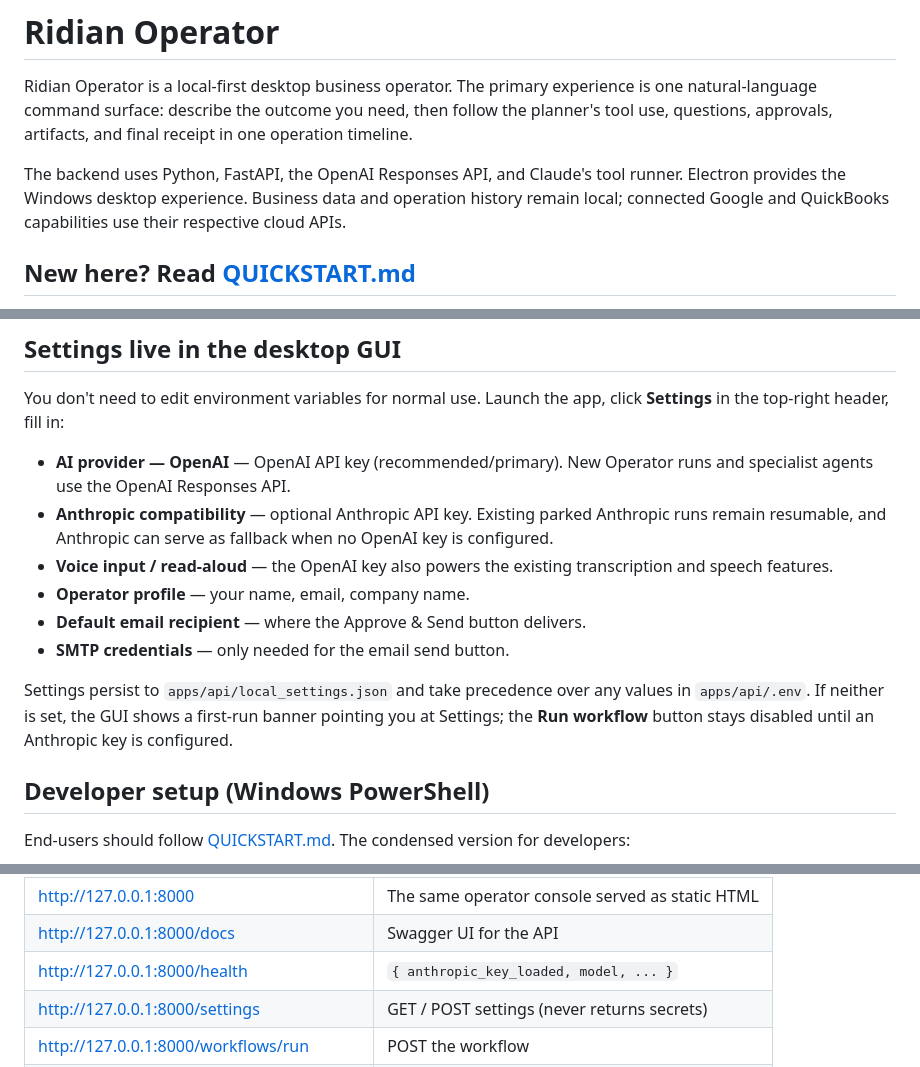
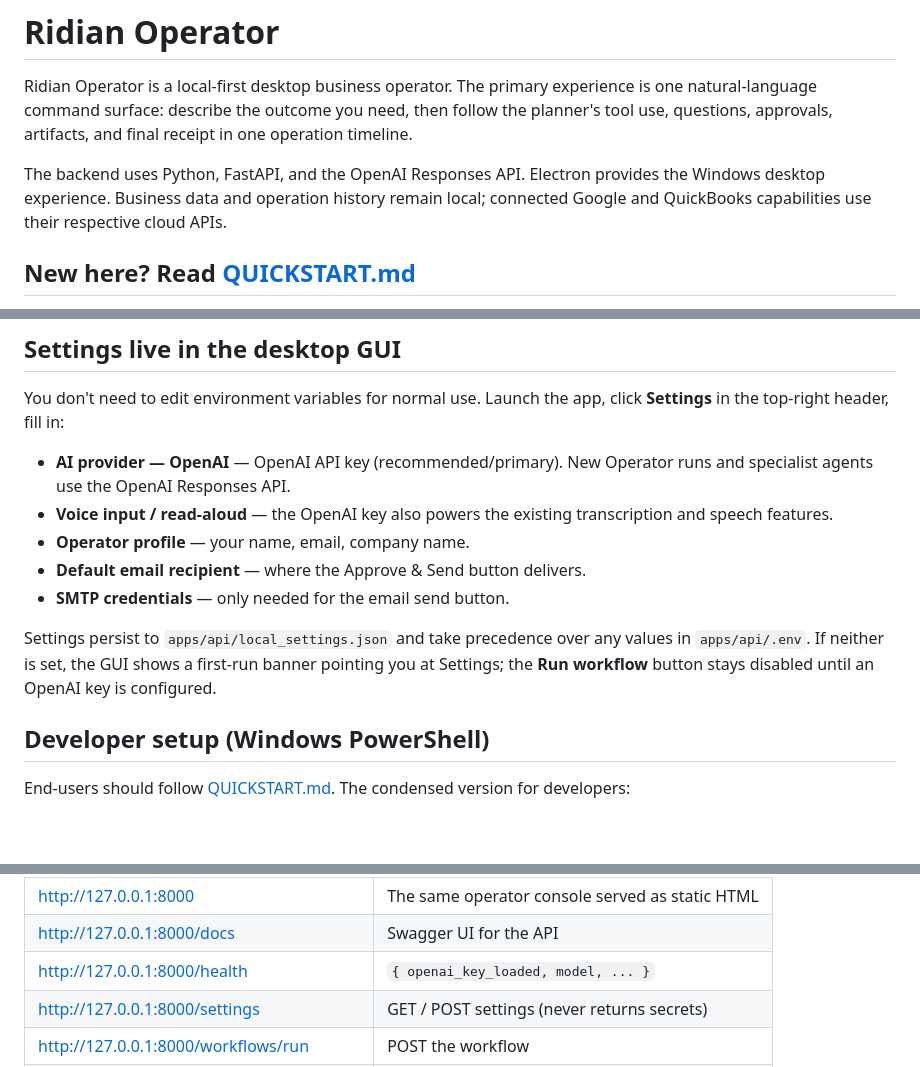
Before and after one commit to RyanLBuchanan/ridian-agency, a Markdown page: README.md, 3 parts joined by grey strips. Drawn GitHub-style; blank space fills up the shorter version.

Commit message:
Document OpenAI-only Ridian architecture

```diff
--- a/README.md
+++ b/README.md
@@ -5,8 +5,7 @@ experience is one natural-language command surface: describe the outcome you
 need, then follow the planner's tool use, questions, approvals, artifacts, and
 final receipt in one operation timeline.
 
-The backend uses Python, FastAPI, the OpenAI Responses API, and Claude's tool
-runner. Electron provides the Windows desktop experience. Business data and
+The backend uses Python, FastAPI, and the OpenAI Responses API. Electron provides the Windows desktop experience. Business data and
 operation history remain local; connected Google and QuickBooks capabilities
 use their respective cloud APIs.
 
@@ -167,9 +166,6 @@ app, click **Settings** in the top-right header, fill in:
 
 - **AI provider — OpenAI** — OpenAI API key (recommended/primary). New
   Operator runs and specialist agents use the OpenAI Responses API.
-- **Anthropic compatibility** — optional Anthropic API key. Existing parked
-  Anthropic runs remain resumable, and Anthropic can serve as fallback when
-  no OpenAI key is configured.
 - **Voice input / read-aloud** — the OpenAI key also powers the existing
   transcription and speech features.
 - **Operator profile** — your name, email, company name.
@@ -179,7 +175,7 @@ app, click **Settings** in the top-right header, fill in:
 Settings persist to `apps/api/local_settings.json` and take precedence
 over any values in `apps/api/.env`. If neither is set, the GUI shows a
 first-run banner pointing you at Settings; the **Run workflow** button
-stays disabled until an Anthropic key is configured.
+stays disabled until an OpenAI key is configured.
 
 ## Developer setup (Windows PowerShell)
 
@@ -224,7 +220,7 @@ Useful URLs (backend only):
 | --- | --- |
 | <http://127.0.0.1:8000>            | The same operator console served as static HTML |
 | <http://127.0.0.1:8000/docs>       | Swagger UI for the API |
-| <http://127.0.0.1:8000/health>     | `{ anthropic_key_loaded, model, ... }` |
+| <http://127.0.0.1:8000/health>     | `{ openai_key_loaded, model, ... }` |
 | <http://127.0.0.1:8000/settings>   | GET / POST settings (never returns secrets) |
 | <http://127.0.0.1:8000/workflows/run> | POST the workflow |
 | <http://127.0.0.1:8000/email/send-approved> | POST to send an approved email |
```
